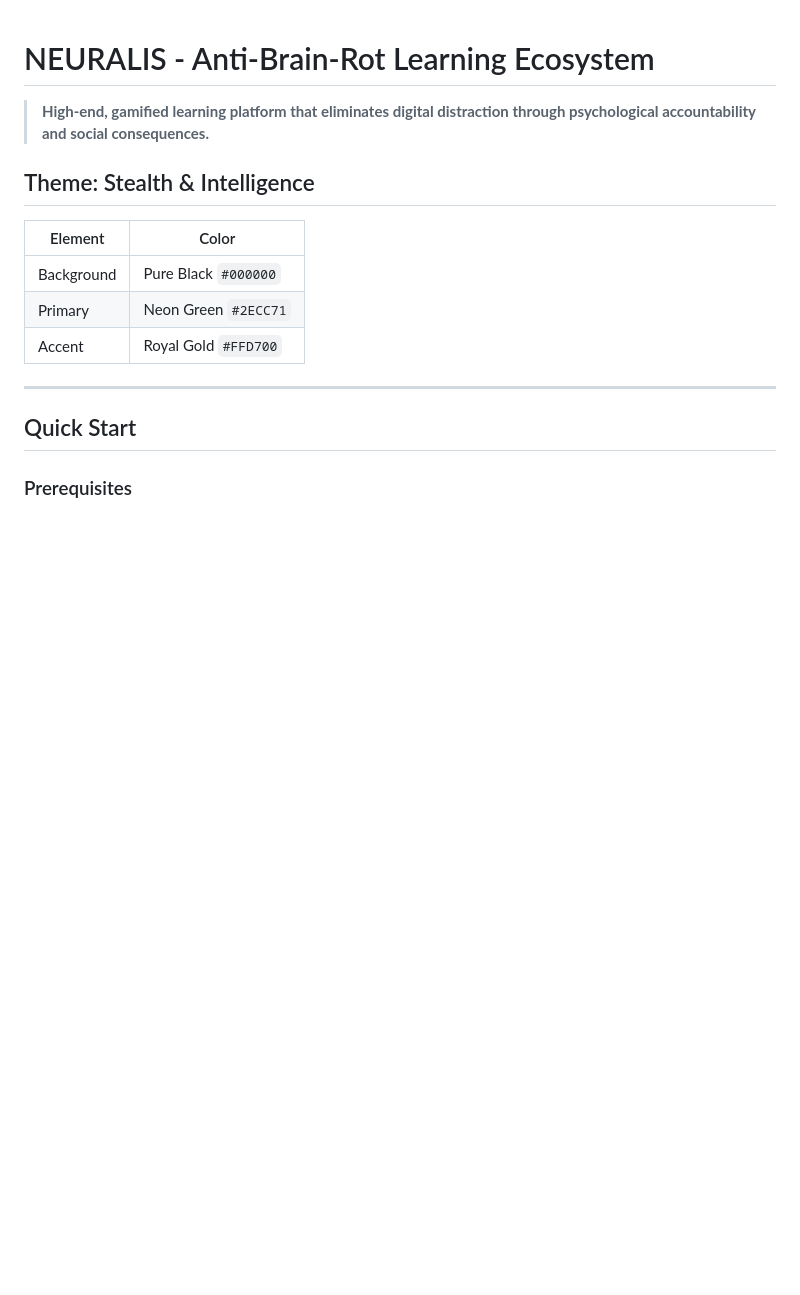
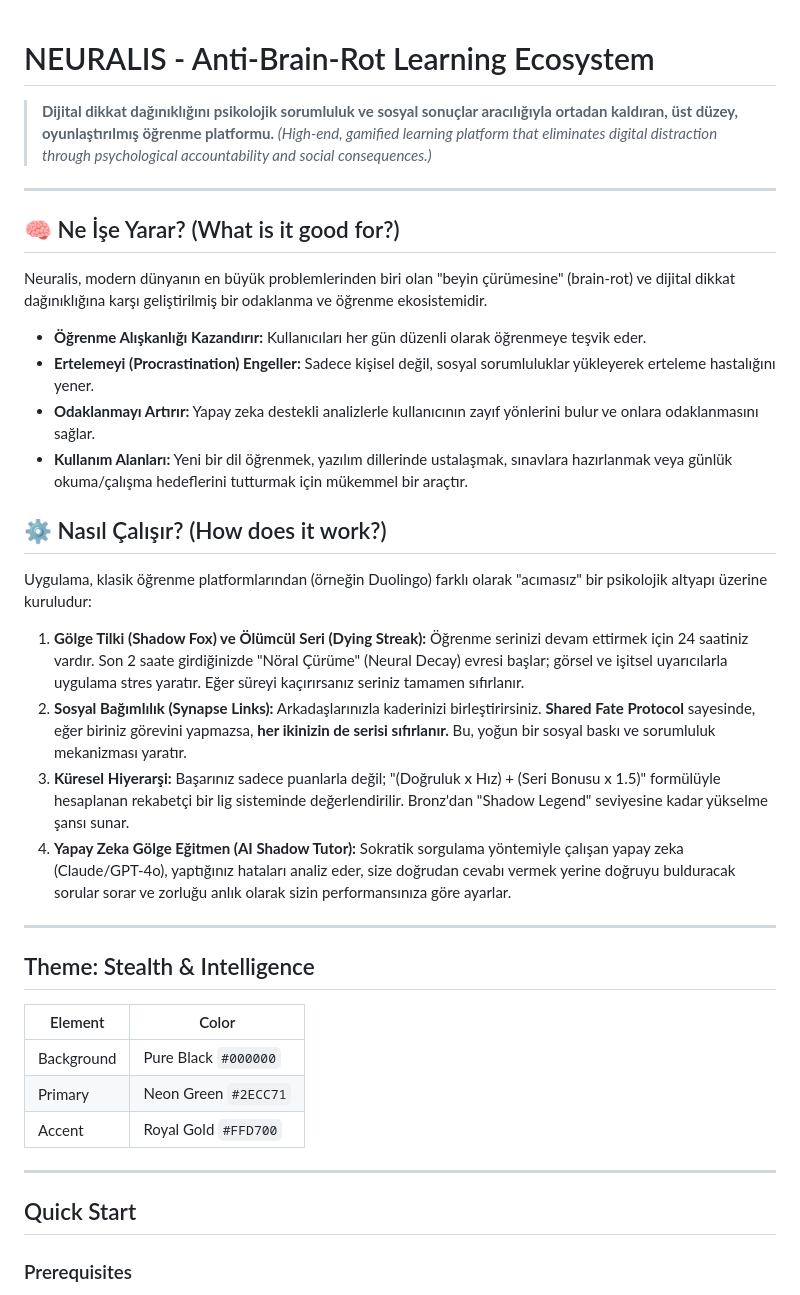
Before and after one commit to CanerKuscu/NEURALIS, a Markdown page: README.md, the part around one of its changes. Rendered like a GitHub page; blank space fills up the shorter version.

```diff
--- a/README.md
+++ b/README.md
@@ -1,6 +1,28 @@
 # NEURALIS - Anti-Brain-Rot Learning Ecosystem
 
-> **High-end, gamified learning platform that eliminates digital distraction through psychological accountability and social consequences.**
+> **Dijital dikkat dağınıklığını psikolojik sorumluluk ve sosyal sonuçlar aracılığıyla ortadan kaldıran, üst düzey, oyunlaştırılmış öğrenme platformu.**
+> *(High-end, gamified learning platform that eliminates digital distraction through psychological accountability and social consequences.)*
+
+---
+
+## 🧠 Ne İşe Yarar? (What is it good for?)
+
+Neuralis, modern dünyanın en büyük problemlerinden biri olan "beyin çürümesine" (brain-rot) ve dijital dikkat dağınıklığına karşı geliştirilmiş bir odaklanma ve öğrenme ekosistemidir.
+- **Öğrenme Alışkanlığı Kazandırır:** Kullanıcıları her gün düzenli olarak öğrenmeye teşvik eder.
+- **Ertelemeyi (Procrastination) Engeller:** Sadece kişisel değil, sosyal sorumluluklar yükleyerek erteleme hastalığını yener.
+- **Odaklanmayı Artırır:** Yapay zeka destekli analizlerle kullanıcının zayıf yönlerini bulur ve onlara odaklanmasını sağlar.
+- **Kullanım Alanları:** Yeni bir dil öğrenmek, yazılım dillerinde ustalaşmak, sınavlara hazırlanmak veya günlük okuma/çalışma hedeflerini tutturmak için mükemmel bir araçtır.
+
+## ⚙️ Nasıl Çalışır? (How does it work?)
+
+Uygulama, klasik öğrenme platformlarından (örneğin Duolingo) farklı olarak "acımasız" bir psikolojik altyapı üzerine kuruludur:
+
+1. **Gölge Tilki (Shadow Fox) ve Ölümcül Seri (Dying Streak):** Öğrenme serinizi devam ettirmek için 24 saatiniz vardır. Son 2 saate girdiğinizde "Nöral Çürüme" (Neural Decay) evresi başlar; görsel ve işitsel uyarıcılarla uygulama stres yaratır. Eğer süreyi kaçırırsanız seriniz tamamen sıfırlanır.
+2. **Sosyal Bağımlılık (Synapse Links):** Arkadaşlarınızla kaderinizi birleştirirsiniz. **Shared Fate Protocol** sayesinde, eğer biriniz görevini yapmazsa, **her ikinizin de serisi sıfırlanır.** Bu, yoğun bir sosyal baskı ve sorumluluk mekanizması yaratır.
+3. **Küresel Hiyerarşi:** Başarınız sadece puanlarla değil; "(Doğruluk x Hız) + (Seri Bonusu x 1.5)" formülüyle hesaplanan rekabetçi bir lig sisteminde değerlendirilir. Bronz'dan "Shadow Legend" seviyesine kadar yükselme şansı sunar.
+4. **Yapay Zeka Gölge Eğitmen (AI Shadow Tutor):** Sokratik sorgulama yöntemiyle çalışan yapay zeka (Claude/GPT-4o), yaptığınız hataları analiz eder, size doğrudan cevabı vermek yerine doğruyu bulduracak sorular sorar ve zorluğu anlık olarak sizin performansınıza göre ayarlar.
+
+---
 
 ## Theme: Stealth & Intelligence
 
```
Also changed, not shown: other parts of README.md (+1 -48 lines).
